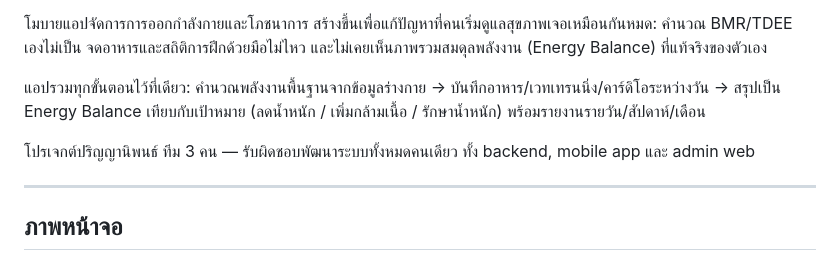
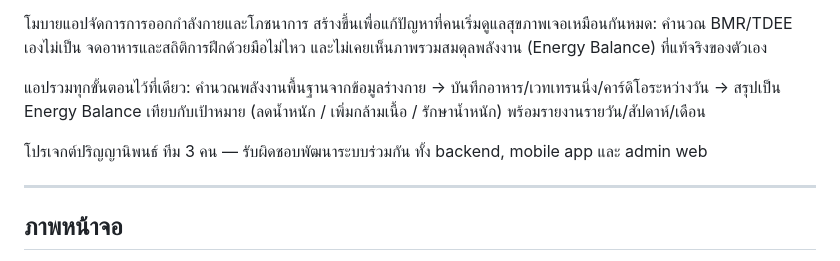
Before and after one commit to Nattaphong001/food-and-fit, a Markdown page: README.md, the part around the change. Drawn GitHub-style.

Commit message:
Update project description for collaboration clarity

```diff
--- a/README.md
+++ b/README.md
@@ -8,7 +8,7 @@
 
 แอปรวมทุกขั้นตอนไว้ที่เดียว: คำนวณพลังงานพื้นฐานจากข้อมูลร่างกาย → บันทึกอาหาร/เวทเทรนนิ่ง/คาร์ดิโอระหว่างวัน → สรุปเป็น Energy Balance เทียบกับเป้าหมาย (ลดน้ำหนัก / เพิ่มกล้ามเนื้อ / รักษาน้ำหนัก) พร้อมรายงานรายวัน/สัปดาห์/เดือน
 
-โปรเจกต์ปริญญานิพนธ์ ทีม 3 คน — รับผิดชอบพัฒนาระบบทั้งหมดคนเดียว ทั้ง backend, mobile app และ admin web
+โปรเจกต์ปริญญานิพนธ์ ทีม 3 คน — รับผิดชอบพัฒนาระบบร่วมกัน ทั้ง backend, mobile app และ admin web
 
 ---
 
```
